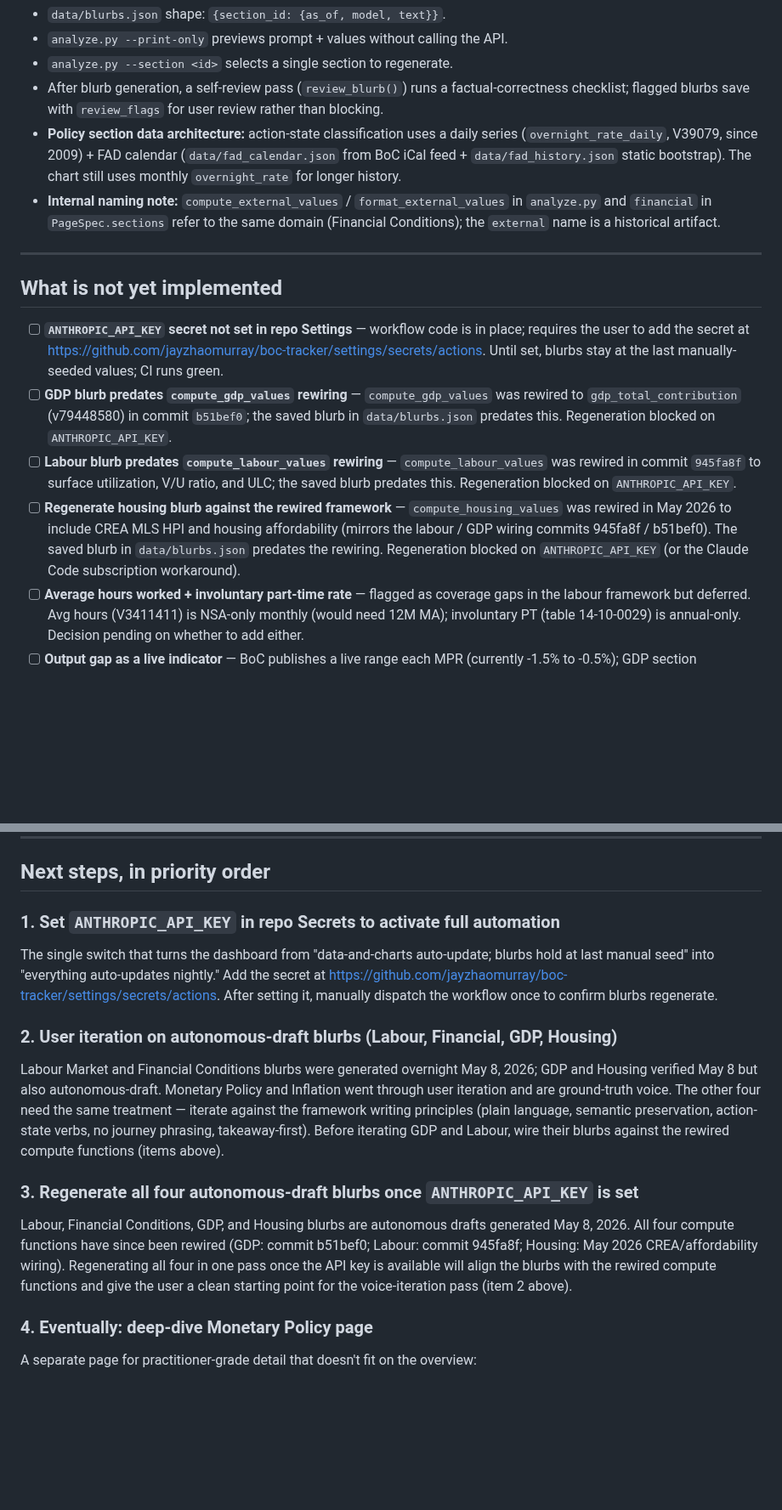
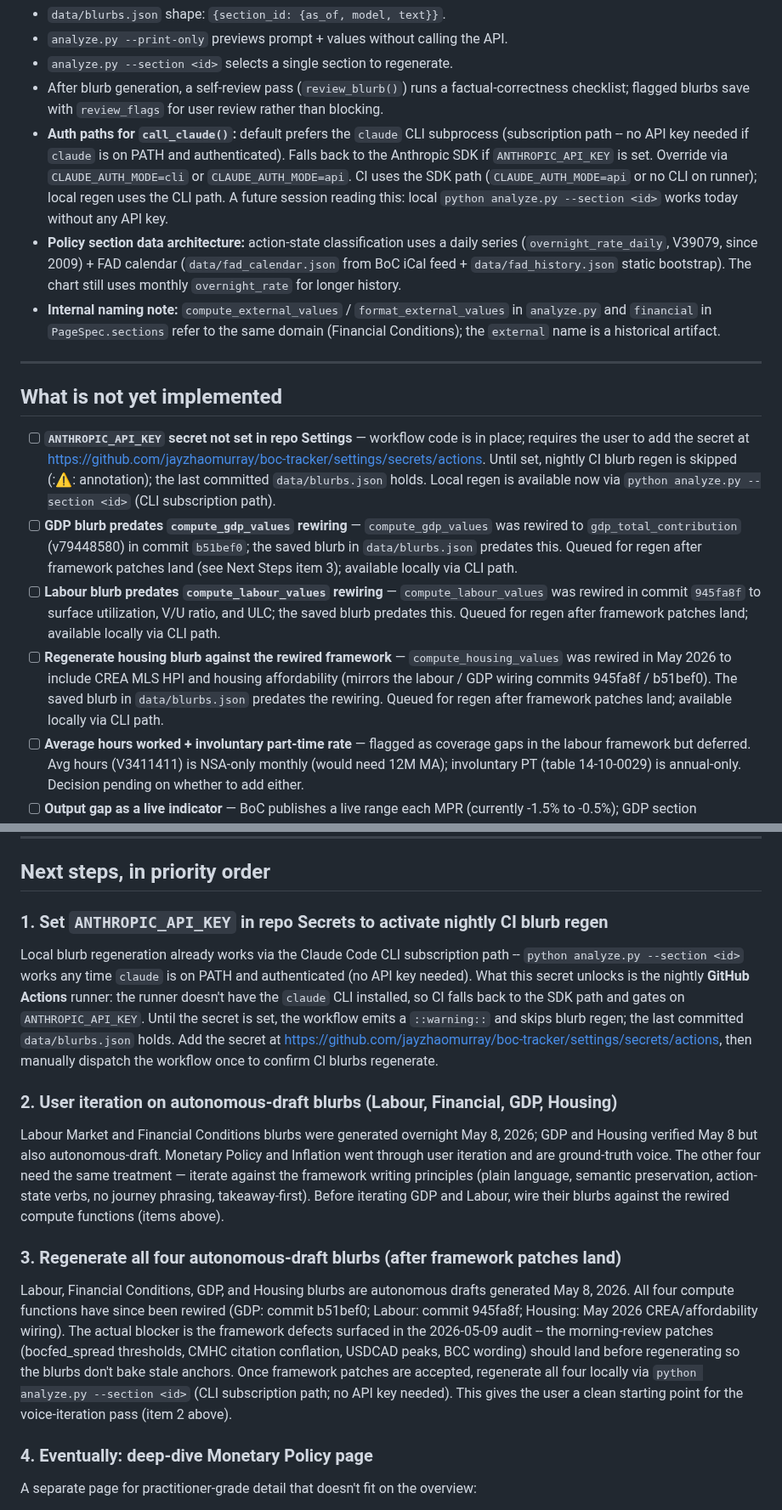
Before and after one commit to jayzhaomurray/boc-tracker, a Markdown page: markdown-files/HANDOFF.md, 2 parts joined by grey strips. Shown at 85% size. Rendered like a GitHub page; blank space fills up the shorter version.

Commit message:
HANDOFF: fix auth-path drift (CLI subscription is the local default)
Several places treated blurb regen as blocked on ANTHROPIC_API_KEY
without flagging the CLI subscription path. Local regen works today
via `claude` on PATH; the secret is only needed for nightly CI.

Adds future-project entry 6c for automating the CLI auth path in CI.

Co-Authored-By: Claude Opus 4.7 (1M context) <noreply@anthropic.com>

```diff
--- a/markdown-files/HANDOFF.md
+++ b/markdown-files/HANDOFF.md
@@ -597,6 +600,7 @@ All six sections (`policy`, `inflation`, `gdp`, `labour`, `housing`, `financial`
 - `analyze.py --print-only` previews prompt + values without calling the API.
 - `analyze.py --section <id>` selects a single section to regenerate.
 - After blurb generation, a self-review pass (`review_blurb()`) runs a factual-correctness checklist; flagged blurbs save with `review_flags` for user review rather than blocking.
+- **Auth paths for `call_claude()`:** default prefers the `claude` CLI subprocess (subscription path -- no API key needed if `claude` is on PATH and authenticated). Falls back to the Anthropic SDK if `ANTHROPIC_API_KEY` is set. Override via `CLAUDE_AUTH_MODE=cli` or `CLAUDE_AUTH_MODE=api`. CI uses the SDK path (`CLAUDE_AUTH_MODE=api` or no CLI on runner); local regen uses the CLI path. A future session reading this: local `python analyze.py --section <id>` works today without any API key.
 - **Policy section data architecture:** action-state classification uses a daily series (`overnight_rate_daily`, V39079, since 2009) + FAD calendar (`data/fad_calendar.json` from BoC iCal feed + `data/fad_history.json` static bootstrap). The chart still uses monthly `overnight_rate` for longer history.
 - **Internal naming note:** `compute_external_values` / `format_external_values` in `analyze.py` and `financial` in `PageSpec.sections` refer to the same domain (Financial Conditions); the `external` name is a historical artifact.
 
@@ -604,10 +608,10 @@ All six sections (`policy`, `inflation`, `gdp`, `labour`, `housing`, `financial`
 
 ## What is not yet implemented
 
-- [ ] **`ANTHROPIC_API_KEY` secret not set in repo Settings** — workflow code is in place; requires the user to add the secret at https://github.com/jayzhaomurray/boc-tracker/settings/secrets/actions. Until set, blurbs stay at the last manually-seeded values; CI runs green.
-- [ ] **GDP blurb predates `compute_gdp_values` rewiring** — `compute_gdp_values` was rewired to `gdp_total_contribution` (v79448580) in commit `b51bef0`; the saved blurb in `data/blurbs.json` predates this. Regeneration blocked on `ANTHROPIC_API_KEY`.
-- [ ] **Labour blurb predates `compute_labour_values` rewiring** — `compute_labour_values` was rewired in commit `945fa8f` to surface utilization, V/U ratio, and ULC; the saved blurb predates this. Regeneration blocked on `ANTHROPIC_API_KEY`.
-- [ ] **Regenerate housing blurb against the rewired framework** — `compute_housing_values` was rewired in May 2026 to include CREA MLS HPI and housing affordability (mirrors the labour / GDP wiring commits 945fa8f / b51bef0). The saved blurb in `data/blurbs.json` predates the rewiring. Regeneration blocked on `ANTHROPIC_API_KEY` (or the Claude Code subscription workaround).
+- [ ] **`ANTHROPIC_API_KEY` secret not set in repo Settings** — workflow code is in place; requires the user to add the secret at https://github.com/jayzhaomurray/boc-tracker/settings/secrets/actions. Until set, nightly CI blurb regen is skipped (::warning:: annotation); the last committed `data/blurbs.json` holds. Local regen is available now via `python analyze.py --section <id>` (CLI subscription path).
+- [ ] **GDP blurb predates `compute_gdp_values` rewiring** — `compute_gdp_values` was rewired to `gdp_total_contribution` (v79448580) in commit `b51bef0`; the saved blurb in `data/blurbs.json` predates this. Queued for regen after framework patches land (see Next Steps item 3); available locally via CLI path.
+- [ ] **Labour blurb predates `compute_labour_values` rewiring** — `compute_labour_values` was rewired in commit `945fa8f` to surface utilization, V/U ratio, and ULC; the saved blurb predates this. Queued for regen after framework patches land; available locally via CLI path.
+- [ ] **Regenerate housing blurb against the rewired framework** — `compute_housing_values` was rewired in May 2026 to include CREA MLS HPI and housing affordability (mirrors the labour / GDP wiring commits 945fa8f / b51bef0). The saved blurb in `data/blurbs.json` predates the rewiring. Queued for regen after framework patches land; available locally via CLI path.
 - [ ] **Average hours worked + involuntary part-time rate** — flagged as coverage gaps in the labour framework but deferred. Avg hours (V3411411) is NSA-only monthly (would need 12M MA); involuntary PT (table 14-10-0029) is annual-only. Decision pending on whether to add either.
 - [ ] **Output gap as a live indicator** — BoC publishes a live range each MPR (currently -1.5% to -0.5%); GDP section references it but doesn't fetch it.
 - [ ] **Mortgage rate spreads / mortgage debt-service ratio** — flagged in the housing framework's coverage gaps; tracked by BoC FSR but not loaded.
@@ -618,17 +622,17 @@ All six sections (`policy`, `inflation`, `gdp`, `labour`, `housing`, `financial`
 
 ## Next steps, in priority order
 
-### 1. Set `ANTHROPIC_API_KEY` in repo Secrets to activate full automation
+### 1. Set `ANTHROPIC_API_KEY` in repo Secrets to activate nightly CI blurb regen
 
-The single switch that turns the dashboard from "data-and-charts auto-update; blurbs hold at last manual seed" into "everything auto-updates nightly." Add the secret at https://github.com/jayzhaomurray/boc-tracker/settings/secrets/actions. After setting it, manually dispatch the workflow once to confirm blurbs regenerate.
+Local blurb regeneration already works via the Claude Code CLI subscription path -- `python analyze.py --section <id>` works any time `claude` is on PATH and authenticated (no API key needed). What this secret unlocks is the nightly **GitHub Actions** runner: the runner doesn't have the `claude` CLI installed, so CI falls back to the SDK path and gates on `ANTHROPIC_API_KEY`. Until the secret is set, the workflow emits a `::warning::` and skips blurb regen; the last committed `data/blurbs.json` holds. Add the secret at https://github.com/jayzhaomurray/boc-tracker/settings/secrets/actions, then manually dispatch the workflow once to confirm CI blurbs regenerate.
 
 ### 2. User iteration on autonomous-draft blurbs (Labour, Financial, GDP, Housing)
 
 Labour Market and Financial Conditions blurbs were generated overnight May 8, 2026; GDP and Housing verified May 8 but also autonomous-draft. Monetary Policy and Inflation went through user iteration and are ground-truth voice. The other four need the same treatment — iterate against the framework writing principles (plain language, semantic preservation, action-state verbs, no journey phrasing, takeaway-first). Before iterating GDP and Labour, wire their blurbs against the rewired compute functions (items above).
 
-### 3. Regenerate all four autonomous-draft blurbs once `ANTHROPIC_API_KEY` is set
+### 3. Regenerate all four autonomous-draft blurbs (after framework patches land)
 
-Labour, Financial Conditions, GDP, and Housing blurbs are autonomous drafts generated May 8, 2026. All four compute functions have since been rewired (GDP: commit b51bef0; Labour: commit 945fa8f; Housing: May 2026 CREA/affordability wiring). Regenerating all four in one pass once the API key is available will align the blurbs with the rewired compute functions and give the user a clean starting point for the voice-iteration pass (item 2 above).
+Labour, Financial Conditions, GDP, and Housing blurbs are autonomous drafts generated May 8, 2026. All four compute functions have since been rewired (GDP: commit b51bef0; Labour: commit 945fa8f; Housing: May 2026 CREA/affordability wiring). The actual blocker is the framework defects surfaced in the 2026-05-09 audit -- the morning-review patches (bocfed_spread thresholds, CMHC citation conflation, USDCAD peaks, BCC wording) should land before regenerating so the blurbs don't bake stale anchors. Once framework patches are accepted, regenerate all four locally via `python analyze.py --section <id>` (CLI subscription path; no API key needed). This gives the user a clean starting point for the voice-iteration pass (item 2 above).
 
 ### 4. Eventually: deep-dive Monetary Policy page
 
```
Also changed, not shown: other parts of markdown-files/HANDOFF.md (+9 -2 lines).
